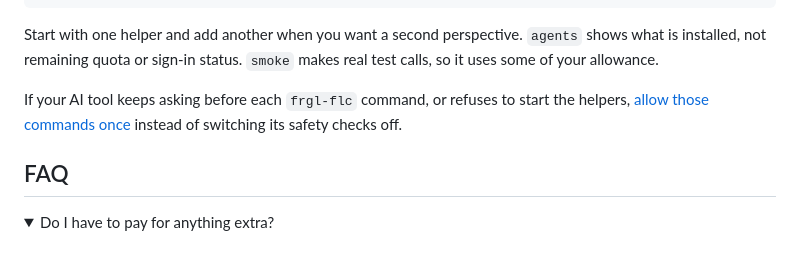
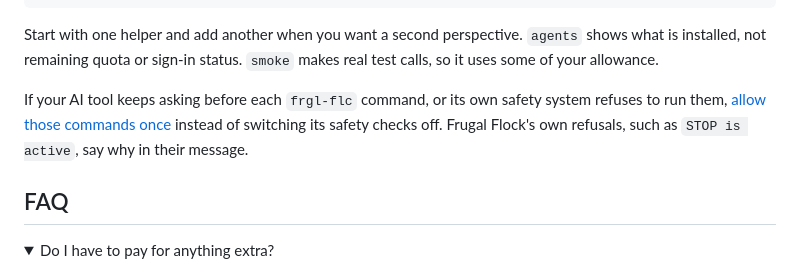
Before and after one commit to danielmevit/frugal-flock, a Markdown page: README.md, the part around the change. Drawn GitHub-style; folded sections open.

```diff
--- a/README.md
+++ b/README.md
@@ -125,9 +125,10 @@ Start with one helper and add another when you want a second perspective.
 `agents` shows what is installed, not remaining quota or sign-in status.
 `smoke` makes real test calls, so it uses some of your allowance.
 
-If your AI tool keeps asking before each `frgl-flc` command, or refuses to
-start the helpers, [allow those commands once](docs/SETUP.md#9-lead-ai-permissions)
-instead of switching its safety checks off.
+If your AI tool keeps asking before each `frgl-flc` command, or its own
+safety system refuses to run them, [allow those commands once](docs/SETUP.md#9-lead-ai-permissions)
+instead of switching its safety checks off. Frugal Flock's own refusals,
+such as `STOP is active`, say why in their message.
 
 ## FAQ
 
```
Also changed, not shown: docs/SETUP.md (+5 -2 lines).
